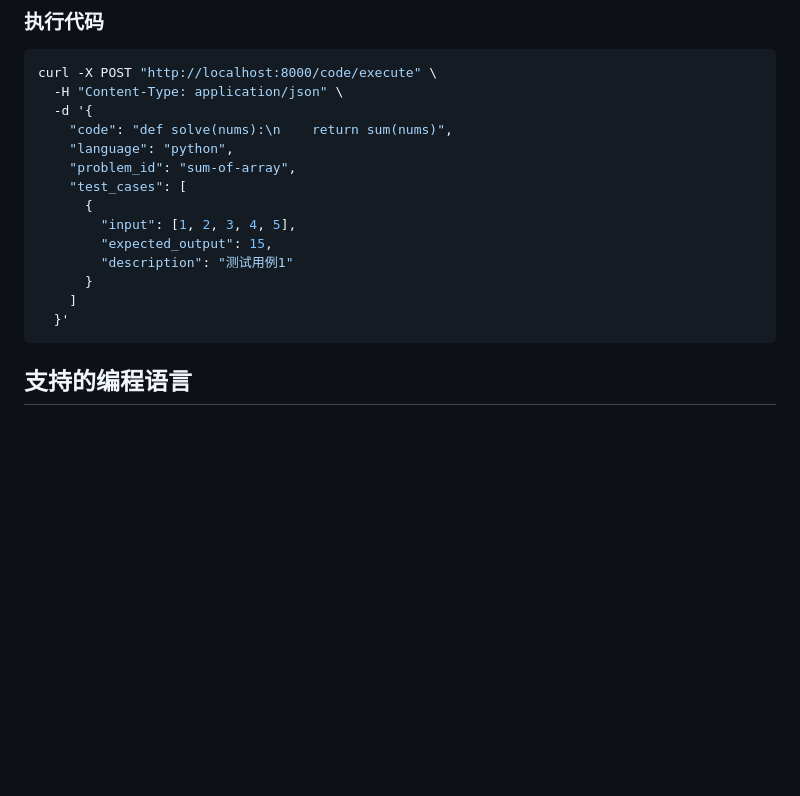
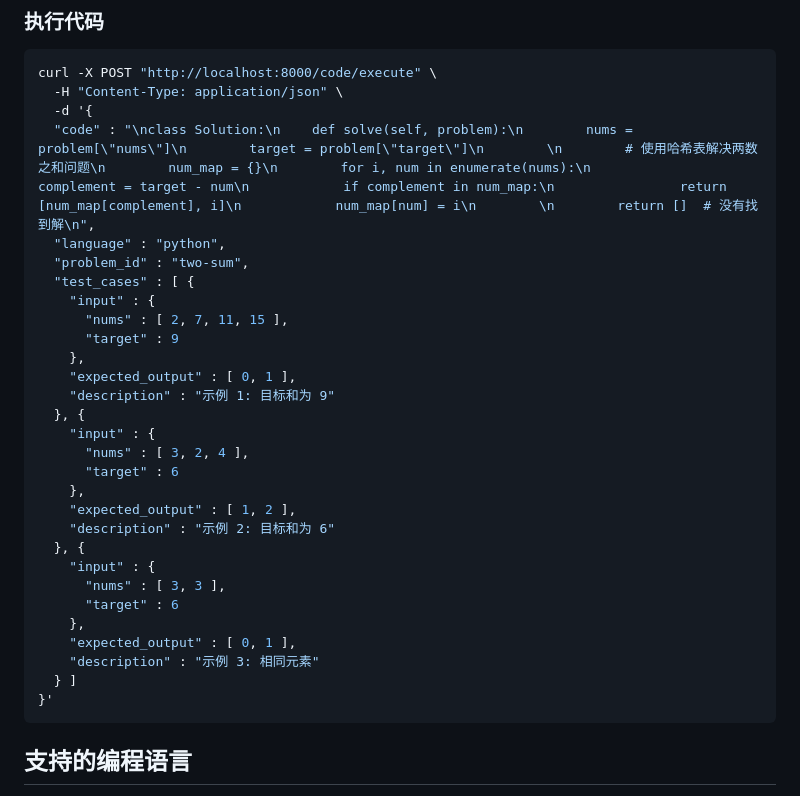
Before and after one commit to shouldnotappearcalm/Code-Runner-Sandbox, a Markdown page: README.md, the part around the change. Drawn GitHub-style; blank space fills up the shorter version.

Commit message:
docs(): update readme

````diff
--- a/README.md
+++ b/README.md
@@ -71,17 +71,32 @@ docker logs -f code-sandbox
 curl -X POST "http://localhost:8000/code/execute" \
   -H "Content-Type: application/json" \
   -d '{
-    "code": "def solve(nums):\n    return sum(nums)",
-    "language": "python",
-    "problem_id": "sum-of-array",
-    "test_cases": [
-      {
-        "input": [1, 2, 3, 4, 5],
-        "expected_output": 15,
-        "description": "测试用例1"
-      }
-    ]
-  }'
+  "code" : "\nclass Solution:\n    def solve(self, problem):\n        nums = problem[\"nums\"]\n        target = problem[\"target\"]\n        \n        # 使用哈希表解决两数之和问题\n        num_map = {}\n        for i, num in enumerate(nums):\n            complement = target - num\n            if complement in num_map:\n                return [num_map[complement], i]\n            num_map[num] = i\n        \n        return []  # 没有找到解\n",
+  "language" : "python",
+  "problem_id" : "two-sum",
+  "test_cases" : [ {
+    "input" : {
+      "nums" : [ 2, 7, 11, 15 ],
+      "target" : 9
+    },
+    "expected_output" : [ 0, 1 ],
+    "description" : "示例 1: 目标和为 9"
+  }, {
+    "input" : {
+      "nums" : [ 3, 2, 4 ],
+      "target" : 6
+    },
+    "expected_output" : [ 1, 2 ],
+    "description" : "示例 2: 目标和为 6"
+  }, {
+    "input" : {
+      "nums" : [ 3, 3 ],
+      "target" : 6
+    },
+    "expected_output" : [ 0, 1 ],
+    "description" : "示例 3: 相同元素"
+  } ]
+}'
 ```
 
 ## 支持的编程语言
````
